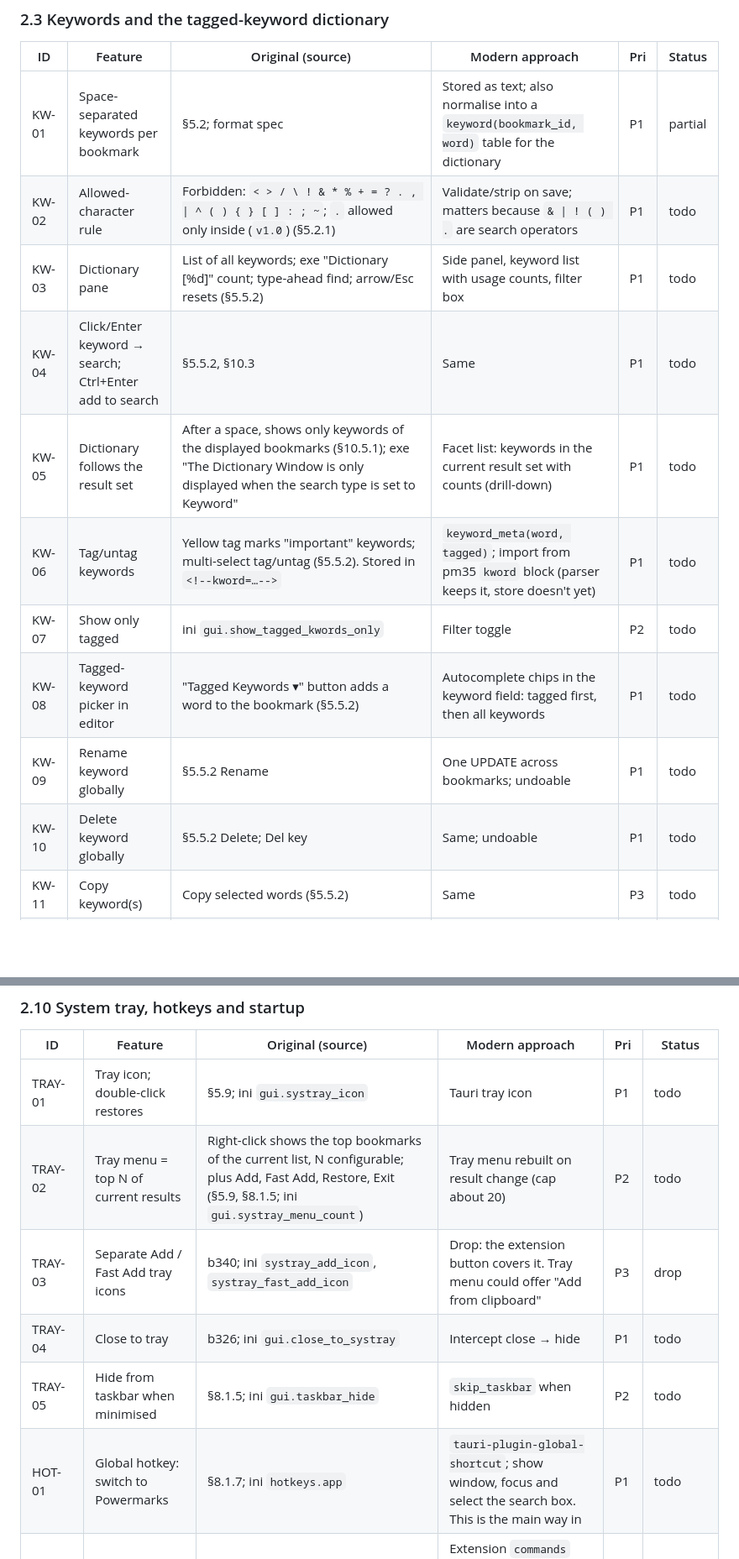
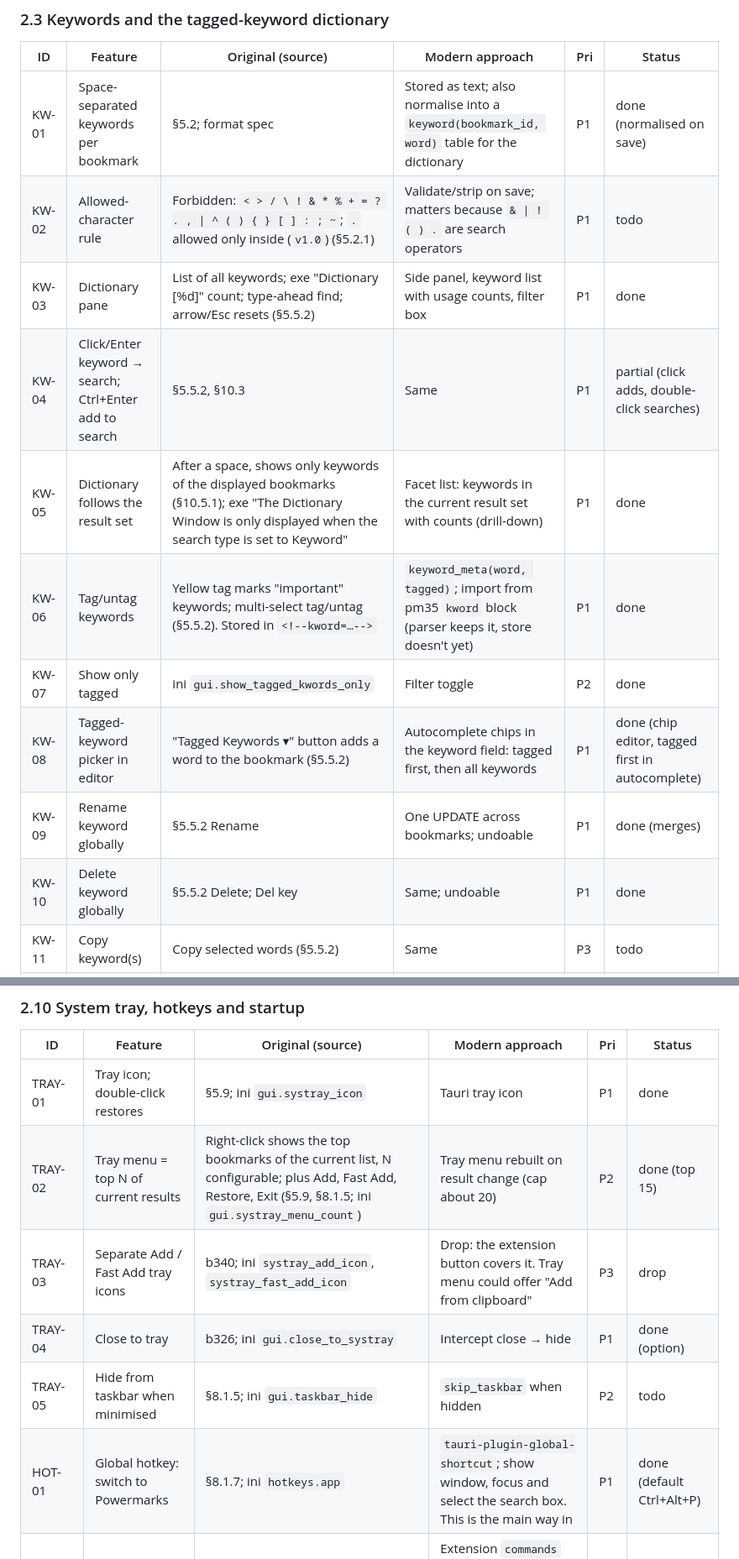
Before and after one commit to novakda/keymarks, a Markdown page: docs/requirements.md, 2 parts joined by grey strips. Shown at 84% size. Rendered like a GitHub page; blank space fills up the shorter version.

```diff
--- a/docs/requirements.md
+++ b/docs/requirements.md
@@ -114,16 +114,16 @@ Status: **done**, **partial**, **todo**, **drop** (deliberately not rebuilt).
 
 | ID | Feature | Original (source) | Modern approach | Pri | Status |
 |---|---|---|---|---|---|
-| KW-01 | Space-separated keywords per bookmark | §5.2; format spec | Stored as text; also normalise into a `keyword(bookmark_id, word)` table for the dictionary | P1 | partial |
+| KW-01 | Space-separated keywords per bookmark | §5.2; format spec | Stored as text; also normalise into a `keyword(bookmark_id, word)` table for the dictionary | P1 | done (normalised on save) |
 | KW-02 | Allowed-character rule | Forbidden: `< > / \ ! & * % + = ? . , \| ^ ( ) { } [ ] : ; ~`; `.` allowed only inside (`v1.0`) (§5.2.1) | Validate/strip on save; matters because `& \| ! ( ) .` are search operators | P1 | todo |
-| KW-03 | Dictionary pane | List of all keywords; exe "Dictionary [%d]" count; type-ahead find; arrow/Esc resets (§5.5.2) | Side panel, keyword list with usage counts, filter box | P1 | todo |
-| KW-04 | Click/Enter keyword → search; Ctrl+Enter add to search | §5.5.2, §10.3 | Same | P1 | todo |
-| KW-05 | Dictionary follows the result set | After a space, shows only keywords of the displayed bookmarks (§10.5.1); exe "The Dictionary Window is only displayed when the search type is set to Keyword" | Facet list: keywords in the current result set with counts (drill-down) | P1 | todo |
-| KW-06 | Tag/untag keywords | Yellow tag marks "important" keywords; multi-select tag/untag (§5.5.2). Stored in `<!--kword=…-->` | `keyword_meta(word, tagged)`; import from pm35 `kword` block (parser keeps it, store doesn't yet) | P1 | todo |
-| KW-07 | Show only tagged | ini `gui.show_tagged_kwords_only` | Filter toggle | P2 | todo |
-| KW-08 | Tagged-keyword picker in editor | "Tagged Keywords ▾" button adds a word to the bookmark (§5.5.2) | Autocomplete chips in the keyword field: tagged first, then all keywords | P1 | todo |
-| KW-09 | Rename keyword globally | §5.5.2 Rename | One UPDATE across bookmarks; undoable | P1 | todo |
-| KW-10 | Delete keyword globally | §5.5.2 Delete; Del key | Same; undoable | P1 | todo |
+| KW-03 | Dictionary pane | List of all keywords; exe "Dictionary [%d]" count; type-ahead find; arrow/Esc resets (§5.5.2) | Side panel, keyword list with usage counts, filter box | P1 | done |
+| KW-04 | Click/Enter keyword → search; Ctrl+Enter add to search | §5.5.2, §10.3 | Same | P1 | partial (click adds, double-click searches) |
+| KW-05 | Dictionary follows the result set | After a space, shows only keywords of the displayed bookmarks (§10.5.1); exe "The Dictionary Window is only displayed when the search type is set to Keyword" | Facet list: keywords in the current result set with counts (drill-down) | P1 | done |
+| KW-06 | Tag/untag keywords | Yellow tag marks "important" keywords; multi-select tag/untag (§5.5.2). Stored in `<!--kword=…-->` | `keyword_meta(word, tagged)`; import from pm35 `kword` block (parser keeps it, store doesn't yet) | P1 | done |
+| KW-07 | Show only tagged | ini `gui.show_tagged_kwords_only` | Filter toggle | P2 | done |
+| KW-08 | Tagged-keyword picker in editor | "Tagged Keywords ▾" button adds a word to the bookmark (§5.5.2) | Autocomplete chips in the keyword field: tagged first, then all keywords | P1 | done (chip editor, tagged first in autocomplete) |
+| KW-09 | Rename keyword globally | §5.5.2 Rename | One UPDATE across bookmarks; undoable | P1 | done (merges) |
+| KW-10 | Delete keyword globally | §5.5.2 Delete; Del key | Same; undoable | P1 | done |
 | KW-11 | Copy keyword(s) | Copy selected words (§5.5.2) | Same | P3 | todo |
 | KW-12 | Copy whole dictionary to clipboard | Tools > Copy Keywords to Clipboard (§10.1.6) | Menu command (or via export) | P3 | todo |
 | KW-13 | Add Common Keywords | Add one or more keywords to all selected bookmarks; dialog shows the dictionary (§5.5.1) | Bulk "Add keywords…" on selection, with autocomplete | P1 | todo |
@@ -244,12 +244,12 @@ Status: **done**, **partial**, **todo**, **drop** (deliberately not rebuilt).
 
 | ID | Feature | Original (source) | Modern approach | Pri | Status |
 |---|---|---|---|---|---|
-| TRAY-01 | Tray icon; double-click restores | §5.9; ini `gui.systray_icon` | Tauri tray icon | P1 | todo |
-| TRAY-02 | Tray menu = top N of current results | Right-click shows the top bookmarks of the current list, N configurable; plus Add, Fast Add, Restore, Exit (§5.9, §8.1.5; ini `gui.systray_menu_count`) | Tray menu rebuilt on result change (cap about 20) | P2 | todo |
+| TRAY-01 | Tray icon; double-click restores | §5.9; ini `gui.systray_icon` | Tauri tray icon | P1 | done |
+| TRAY-02 | Tray menu = top N of current results | Right-click shows the top bookmarks of the current list, N configurable; plus Add, Fast Add, Restore, Exit (§5.9, §8.1.5; ini `gui.systray_menu_count`) | Tray menu rebuilt on result change (cap about 20) | P2 | done (top 15) |
 | TRAY-03 | Separate Add / Fast Add tray icons | b340; ini `systray_add_icon`, `systray_fast_add_icon` | Drop: the extension button covers it. Tray menu could offer "Add from clipboard" | P3 | drop |
-| TRAY-04 | Close to tray | b326; ini `gui.close_to_systray` | Intercept close → hide | P1 | todo |
+| TRAY-04 | Close to tray | b326; ini `gui.close_to_systray` | Intercept close → hide | P1 | done (option) |
 | TRAY-05 | Hide from taskbar when minimised | §8.1.5; ini `gui.taskbar_hide` | `skip_taskbar` when hidden | P2 | todo |
-| HOT-01 | Global hotkey: switch to Powermarks | §8.1.7; ini `hotkeys.app` | `tauri-plugin-global-shortcut`; show window, focus and select the search box. This is the main way in | P1 | todo |
+| HOT-01 | Global hotkey: switch to Powermarks | §8.1.7; ini `hotkeys.app` | `tauri-plugin-global-shortcut`; show window, focus and select the search box. This is the main way in | P1 | done (default Ctrl+Alt+P) |
 | HOT-02 | Global hotkey: add / fast add from browser | ini `hotkeys.browser_add`, `fast_add` | Extension `commands` (Alt+Shift+P exists for the popup); add a fast-add command. Optionally `"global": true` in Chrome | P1 | partial |
 | HOT-03 | Global hotkey: add from clipboard | ini `hotkeys.clipboard_add` | Global shortcut → ADD-07 | P2 | todo |
 | HOT-04 | In-app shortcut set | §10.3 (Ins, Ctrl+Ins, Alt+Ins, Ctrl+A/C/E/F/I/N/O/P/S, F5–F9, Del, Enter, Shift+Enter, Ctrl+±, Alt+Enter Properties, Shift+F1 context menu) | Keep the same keys where they don't conflict with WebView defaults | P1 | todo |
```
Also changed, not shown: other parts of docs/requirements.md (+40 -40 lines), README.md (added, +194 -0 lines).
